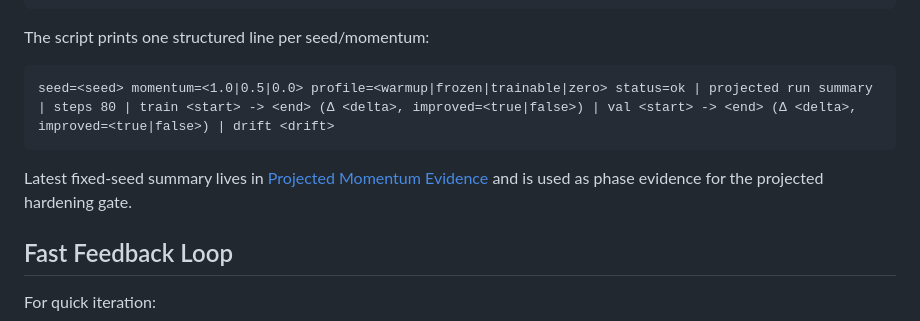
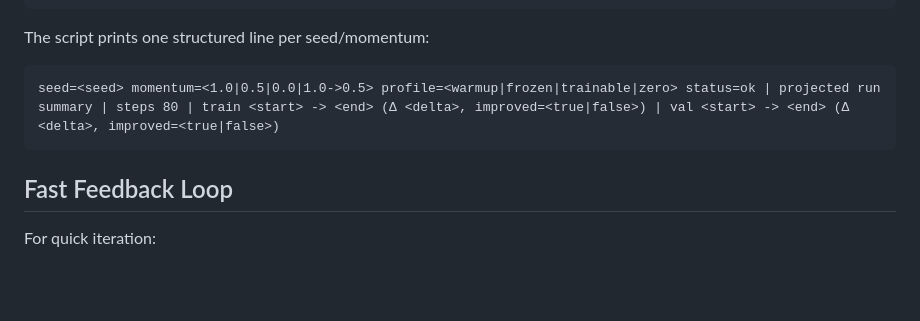
Before and after one commit to ChrisRPL/jepra, a Markdown page: README.md, the part around the change. Drawn GitHub-style; blank space fills up the shorter version.

Commit message:
docs: align projected momentum evidence output schema

````diff
--- a/README.md
+++ b/README.md
@@ -77,10 +77,8 @@ Projected momentum hardening protocol (fixed-seed sweeps) for `train_vision_jepa
 The script prints one structured line per seed/momentum:
 
 ```text
-seed=<seed> momentum=<1.0|0.5|0.0> profile=<warmup|frozen|trainable|zero> status=ok | projected run summary | steps 80 | train <start> -> <end> (Δ <delta>, improved=<true|false>) | val <start> -> <end> (Δ <delta>, improved=<true|false>) | drift <drift>
+seed=<seed> momentum=<1.0|0.5|0.0|1.0->0.5> profile=<warmup|frozen|trainable|zero> status=ok | projected run summary | steps 80 | train <start> -> <end> (Δ <delta>, improved=<true|false>) | val <start> -> <end> (Δ <delta>, improved=<true|false>)
 ```
-
-Latest fixed-seed summary lives in [Projected Momentum Evidence](agent-wiki/06-projected-momentum-sweep-evidence.md) and is used as phase evidence for the projected hardening gate.
 
 ## Fast Feedback Loop
 
````
